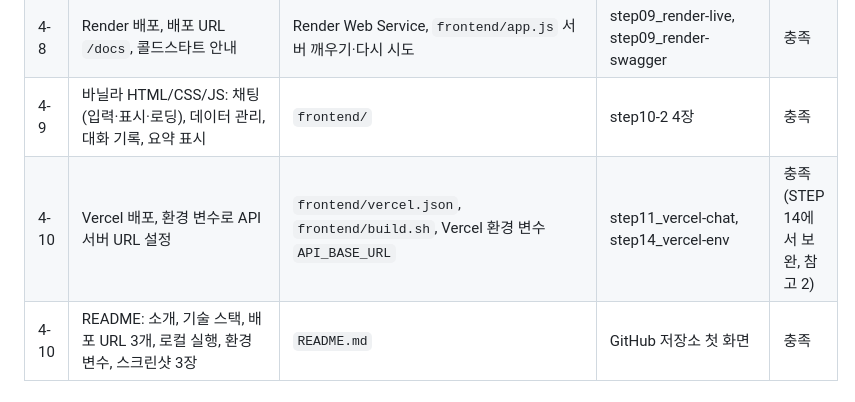
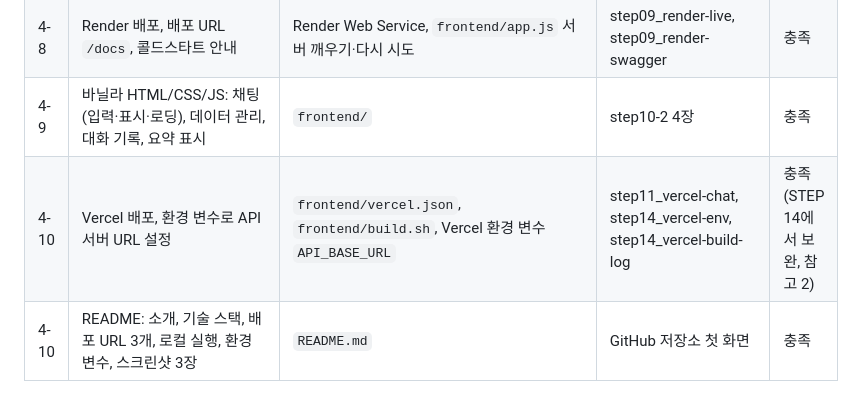
Before and after one commit to geunwa/my-ai-assistant, a Markdown page: docs/requirements-check.md, the part around the change. Drawn GitHub-style.

```diff
--- a/docs/requirements-check.md
+++ b/docs/requirements-check.md
@@ -24,7 +24,7 @@
 | 4-7 | `POST /api/chat`: 요약 조회 → 시스템 프롬프트 삽입 → GPT 호출 → conversations 자동 저장 | `backend/app/services/chat_service.py` | step08_chat | 충족 (참고 1) |
 | 4-8 | Render 배포, 배포 URL `/docs`, 콜드스타트 안내 | Render Web Service, `frontend/app.js` 서버 깨우기·다시 시도 | step09_render-live, step09_render-swagger | 충족 |
 | 4-9 | 바닐라 HTML/CSS/JS: 채팅(입력·표시·로딩), 데이터 관리, 대화 기록, 요약 표시 | `frontend/` | step10-2 4장 | 충족 |
-| 4-10 | Vercel 배포, 환경 변수로 API 서버 URL 설정 | `frontend/vercel.json`, `frontend/build.sh`, Vercel 환경 변수 `API_BASE_URL` | step11_vercel-chat, step14_vercel-env | 충족 (STEP 14에서 보완, 참고 2) |
+| 4-10 | Vercel 배포, 환경 변수로 API 서버 URL 설정 | `frontend/vercel.json`, `frontend/build.sh`, Vercel 환경 변수 `API_BASE_URL` | step11_vercel-chat, step14_vercel-env, step14_vercel-build-log | 충족 (STEP 14에서 보완, 참고 2) |
 | 4-10 | README: 소개, 기술 스택, 배포 URL 3개, 로컬 실행, 환경 변수, 스크린샷 3장 | `README.md` | GitHub 저장소 첫 화면 | 충족 |
 
 ## 제약 사항
```
Also changed, not shown: docs/changelog.md (+2 -1 lines), evidence/step14_vercel-build-log.png (added), evidence/step14_vercel-env.png (added).
